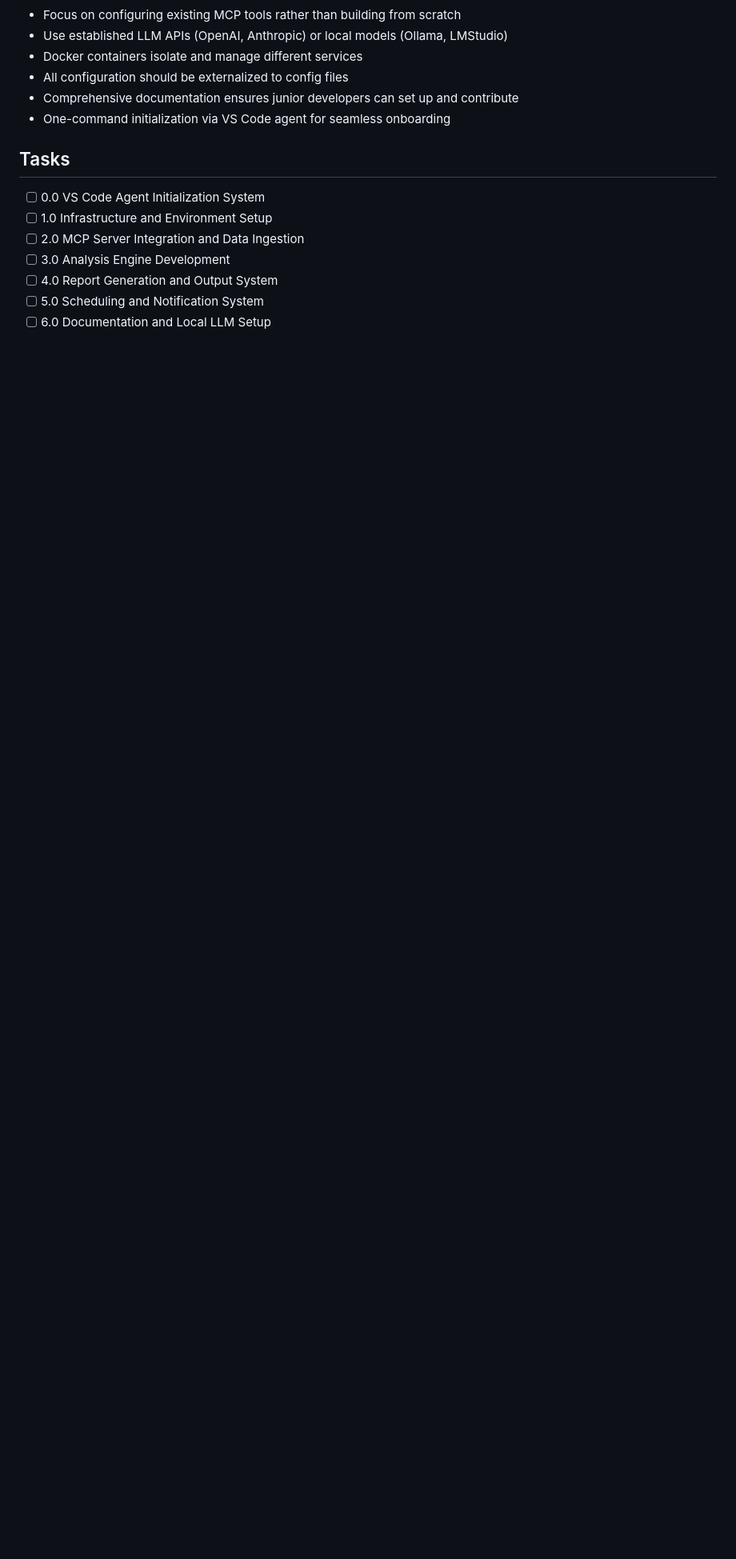
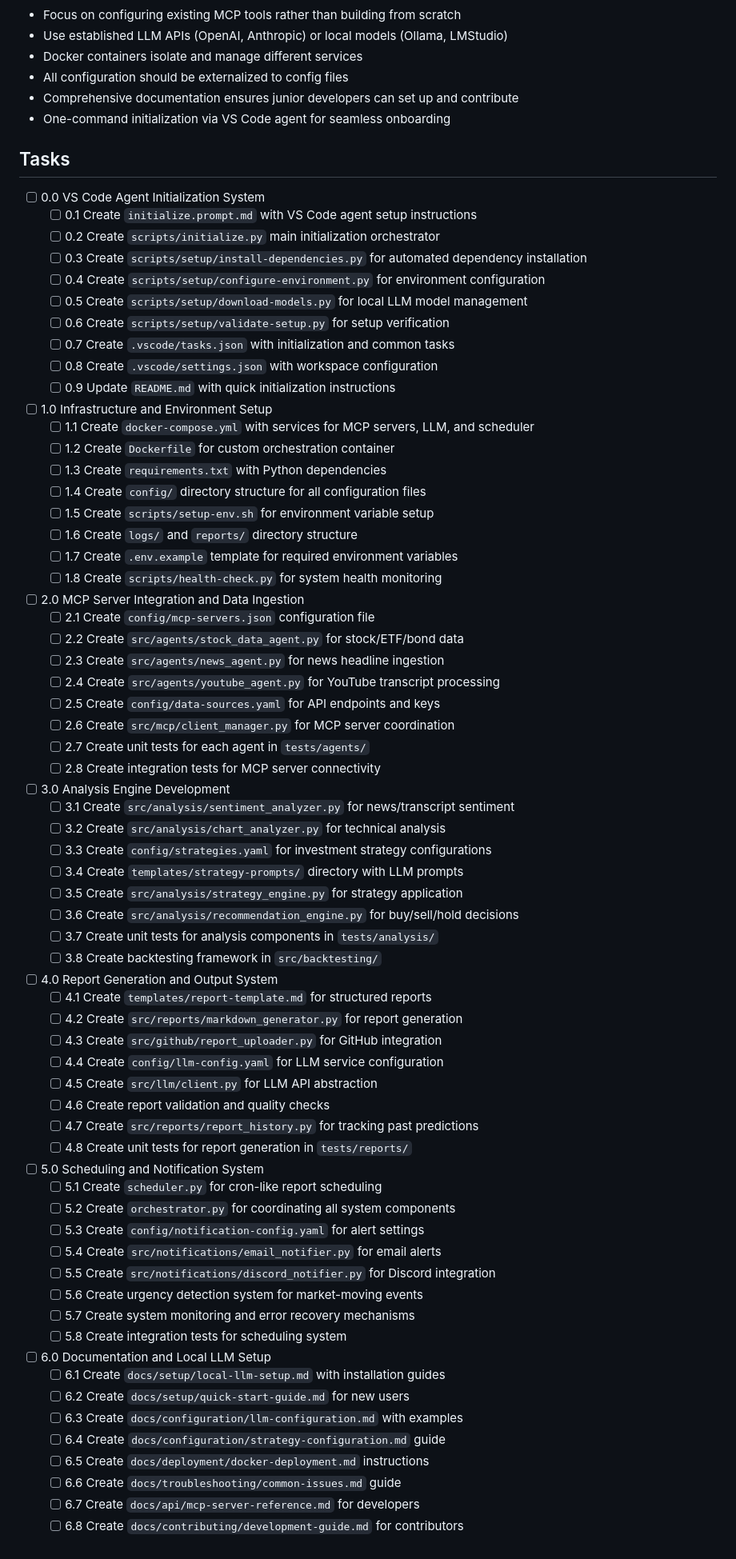
Before and after one commit to eightbitreaper/agent-investment-platform, a Markdown page: tasks/tasks-prd.md, the part around the change. Shown at 80% size. GitHub-like rendering; blank space fills up the shorter version.

Commit message:
add individual tasks

```diff
--- a/tasks/tasks-prd.md
+++ b/tasks/tasks-prd.md
@@ -52,9 +52,72 @@
 ## Tasks
 
 - [ ] 0.0 VS Code Agent Initialization System
+  - [ ] 0.1 Create `initialize.prompt.md` with VS Code agent setup instructions
+  - [ ] 0.2 Create `scripts/initialize.py` main initialization orchestrator
+  - [ ] 0.3 Create `scripts/setup/install-dependencies.py` for automated dependency installation
+  - [ ] 0.4 Create `scripts/setup/configure-environment.py` for environment configuration
+  - [ ] 0.5 Create `scripts/setup/download-models.py` for local LLM model management
+  - [ ] 0.6 Create `scripts/setup/validate-setup.py` for setup verification
+  - [ ] 0.7 Create `.vscode/tasks.json` with initialization and common tasks
+  - [ ] 0.8 Create `.vscode/settings.json` with workspace configuration
+  - [ ] 0.9 Update `README.md` with quick initialization instructions
+
 - [ ] 1.0 Infrastructure and Environment Setup
+  - [ ] 1.1 Create `docker-compose.yml` with services for MCP servers, LLM, and scheduler
+  - [ ] 1.2 Create `Dockerfile` for custom orchestration container
+  - [ ] 1.3 Create `requirements.txt` with Python dependencies
+  - [ ] 1.4 Create `config/` directory structure for all configuration files
+  - [ ] 1.5 Create `scripts/setup-env.sh` for environment variable setup
+  - [ ] 1.6 Create `logs/` and `reports/` directory structure
+  - [ ] 1.7 Create `.env.example` template for required environment variables
+  - [ ] 1.8 Create `scripts/health-check.py` for system health monitoring
+
 - [ ] 2.0 MCP Server Integration and Data Ingestion
+  - [ ] 2.1 Create `config/mcp-servers.json` configuration file
+  - [ ] 2.2 Create `src/agents/stock_data_agent.py` for stock/ETF/bond data
+  - [ ] 2.3 Create `src/agents/news_agent.py` for news headline ingestion
+  - [ ] 2.4 Create `src/agents/youtube_agent.py` for YouTube transcript processing
+  - [ ] 2.5 Create `config/data-sources.yaml` for API endpoints and keys
+  - [ ] 2.6 Create `src/mcp/client_manager.py` for MCP server coordination
+  - [ ] 2.7 Create unit tests for each agent in `tests/agents/`
+  - [ ] 2.8 Create integration tests for MCP server connectivity
+
 - [ ] 3.0 Analysis Engine Development
+  - [ ] 3.1 Create `src/analysis/sentiment_analyzer.py` for news/transcript sentiment
+  - [ ] 3.2 Create `src/analysis/chart_analyzer.py` for technical analysis
+  - [ ] 3.3 Create `config/strategies.yaml` for investment strategy configurations
+  - [ ] 3.4 Create `templates/strategy-prompts/` directory with LLM prompts
+  - [ ] 3.5 Create `src/analysis/strategy_engine.py` for strategy application
+  - [ ] 3.6 Create `src/analysis/recommendation_engine.py` for buy/sell/hold decisions
+  - [ ] 3.7 Create unit tests for analysis components in `tests/analysis/`
+  - [ ] 3.8 Create backtesting framework in `src/backtesting/`
+
 - [ ] 4.0 Report Generation and Output System
+  - [ ] 4.1 Create `templates/report-template.md` for structured reports
+  - [ ] 4.2 Create `src/reports/markdown_generator.py` for report generation
+  - [ ] 4.3 Create `src/github/report_uploader.py` for GitHub integration
+  - [ ] 4.4 Create `config/llm-config.yaml` for LLM service configuration
+  - [ ] 4.5 Create `src/llm/client.py` for LLM API abstraction
+  - [ ] 4.6 Create report validation and quality checks
+  - [ ] 4.7 Create `src/reports/report_history.py` for tracking past predictions
+  - [ ] 4.8 Create unit tests for report generation in `tests/reports/`
+
 - [ ] 5.0 Scheduling and Notification System
+  - [ ] 5.1 Create `scheduler.py` for cron-like report scheduling
+  - [ ] 5.2 Create `orchestrator.py` for coordinating all system components
+  - [ ] 5.3 Create `config/notification-config.yaml` for alert settings
+  - [ ] 5.4 Create `src/notifications/email_notifier.py` for email alerts
+  - [ ] 5.5 Create `src/notifications/discord_notifier.py` for Discord integration
+  - [ ] 5.6 Create urgency detection system for market-moving events
+  - [ ] 5.7 Create system monitoring and error recovery mechanisms
+  - [ ] 5.8 Create integration tests for scheduling system
+
 - [ ] 6.0 Documentation and Local LLM Setup
+  - [ ] 6.1 Create `docs/setup/local-llm-setup.md` with installation guides
+  - [ ] 6.2 Create `docs/setup/quick-start-guide.md` for new users
+  - [ ] 6.3 Create `docs/configuration/llm-configuration.md` with examples
+  - [ ] 6.4 Create `docs/configuration/strategy-configuration.md` guide
+  - [ ] 6.5 Create `docs/deployment/docker-deployment.md` instructions
+  - [ ] 6.6 Create `docs/troubleshooting/common-issues.md` guide
+  - [ ] 6.7 Create `docs/api/mcp-server-reference.md` for developers
+  - [ ] 6.8 Create `docs/contributing/development-guide.md` for contributors
```
